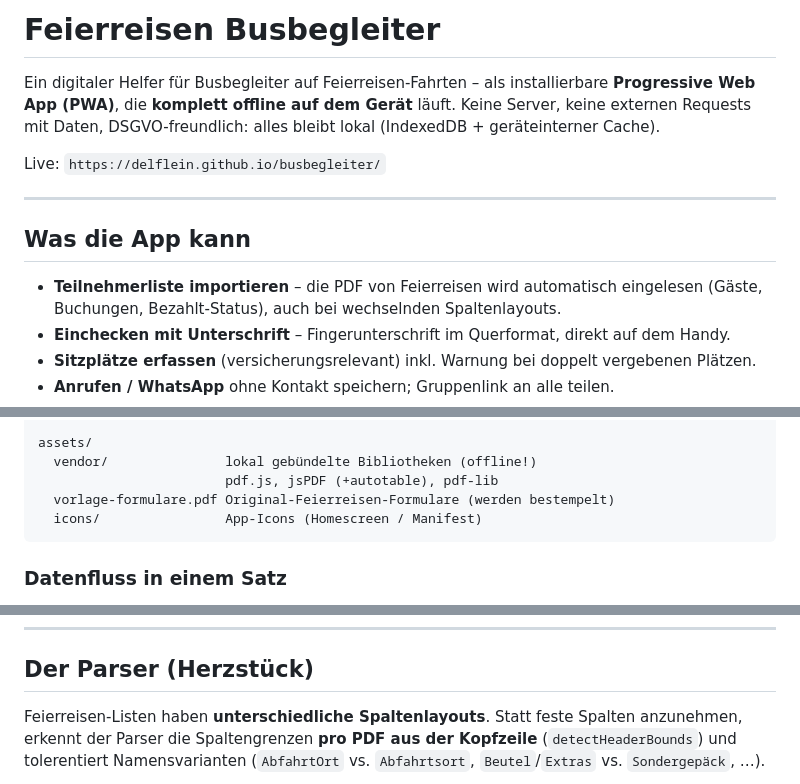
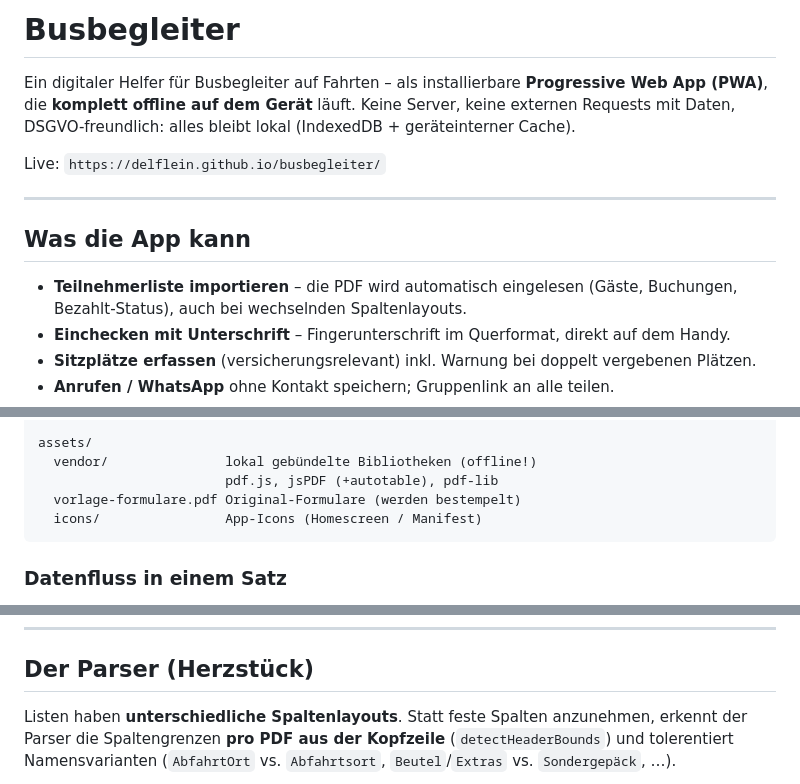
Before and after one commit to delflein/delflein.github.io, a Markdown page: busbegleiter/README.md, 3 parts joined by grey strips. GitHub-like rendering.

````diff
--- a/busbegleiter/README.md
+++ b/busbegleiter/README.md
@@ -1,6 +1,6 @@
-# Feierreisen Busbegleiter
+# Busbegleiter
 
-Ein digitaler Helfer für Busbegleiter auf Feierreisen-Fahrten – als installierbare
+Ein digitaler Helfer für Busbegleiter auf Fahrten – als installierbare
 **Progressive Web App (PWA)**, die **komplett offline auf dem Gerät** läuft. Keine
 Server, keine externen Requests mit Daten, DSGVO-freundlich: alles bleibt lokal
 (IndexedDB + geräteinterner Cache).
@@ -11,7 +11,7 @@ Live: `https://delflein.github.io/busbegleiter/`
 
 ## Was die App kann
 
-- **Teilnehmerliste importieren** – die PDF von Feierreisen wird automatisch
+- **Teilnehmerliste importieren** – die PDF wird automatisch
   eingelesen (Gäste, Buchungen, Bezahlt-Status), auch bei wechselnden
   Spaltenlayouts.
 - **Einchecken mit Unterschrift** – Fingerunterschrift im Querformat, direkt auf
@@ -58,7 +58,7 @@ js/
 assets/
   vendor/               lokal gebündelte Bibliotheken (offline!)
                         pdf.js, jsPDF (+autotable), pdf-lib
-  vorlage-formulare.pdf Original-Feierreisen-Formulare (werden bestempelt)
+  vorlage-formulare.pdf Original-Formulare (werden bestempelt)
   icons/                App-Icons (Homescreen / Manifest)
 ```
 
@@ -78,7 +78,7 @@ die Funktionen erst zur Laufzeit aufgerufen werden, nicht beim Laden.
 
 ## Der Parser (Herzstück)
 
-Feierreisen-Listen haben **unterschiedliche Spaltenlayouts**. Statt feste Spalten
+Listen haben **unterschiedliche Spaltenlayouts**. Statt feste Spalten
 anzunehmen, erkennt der Parser die Spaltengrenzen **pro PDF aus der Kopfzeile**
 (`detectHeaderBounds`) und tolerentiert Namensvarianten (`AbfahrtOrt` vs.
 `Abfahrtsort`, `Beutel`/`Extras` vs. `Sondergepäck`, …).
````
